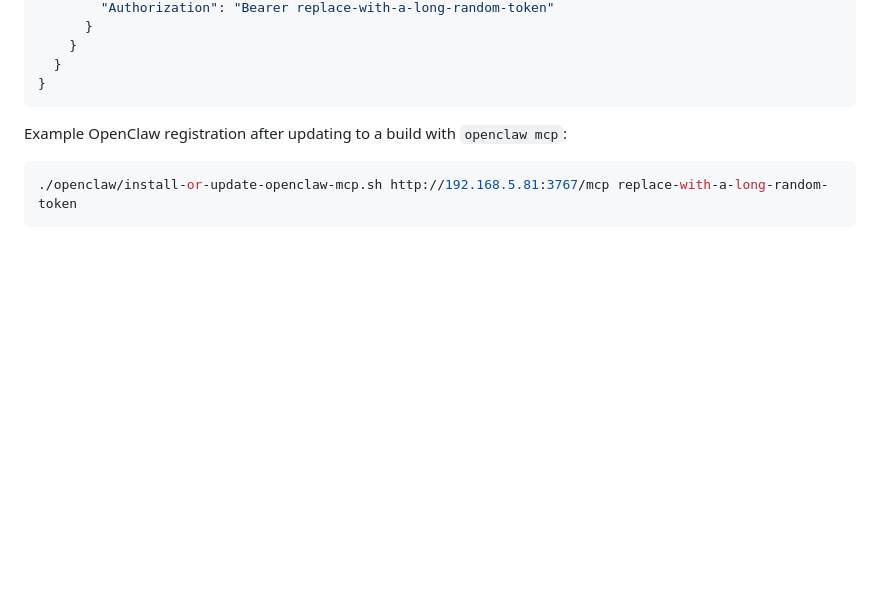
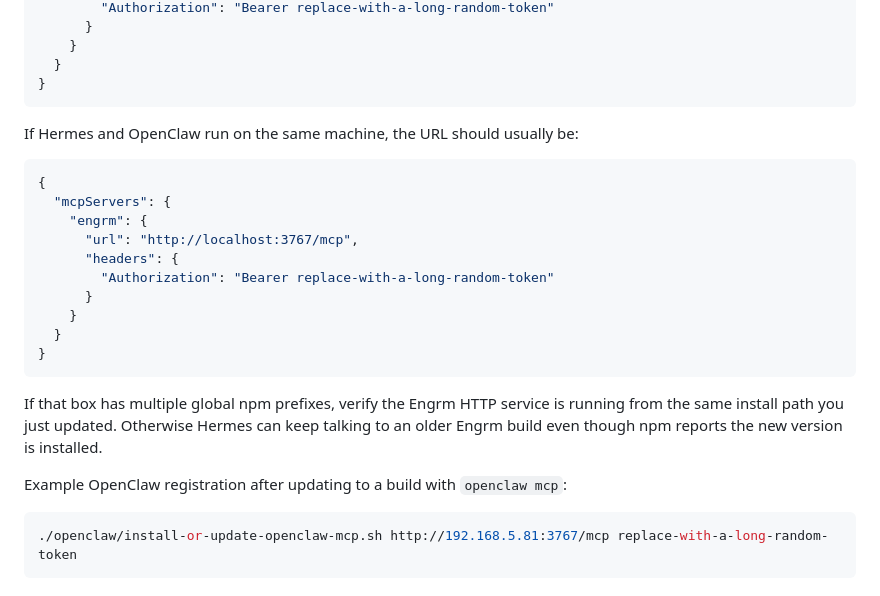
Before and after one commit to dr12hes/engrm, a Markdown page: MCP_EXAMPLES.md, the part around the change. Rendered like a GitHub page; blank space fills up the shorter version.

````diff
--- a/MCP_EXAMPLES.md
+++ b/MCP_EXAMPLES.md
@@ -79,6 +79,26 @@ Example Hermes MCP stanza:
   }
 }
 ```
+
+If Hermes and OpenClaw run on the same machine, the URL should usually be:
+
+```json
+{
+  "mcpServers": {
+    "engrm": {
+      "url": "http://localhost:3767/mcp",
+      "headers": {
+        "Authorization": "Bearer replace-with-a-long-random-token"
+      }
+    }
+  }
+}
+```
+
+If that box has multiple global npm prefixes, verify the Engrm HTTP service is
+running from the same install path you just updated. Otherwise Hermes can keep
+talking to an older Engrm build even though npm reports the new version is
+installed.
 
 Example OpenClaw registration after updating to a build with `openclaw mcp`:
 
````
Also changed, not shown: CHANGELOG.md (+1 -0 lines), README.md (+9 -0 lines).
